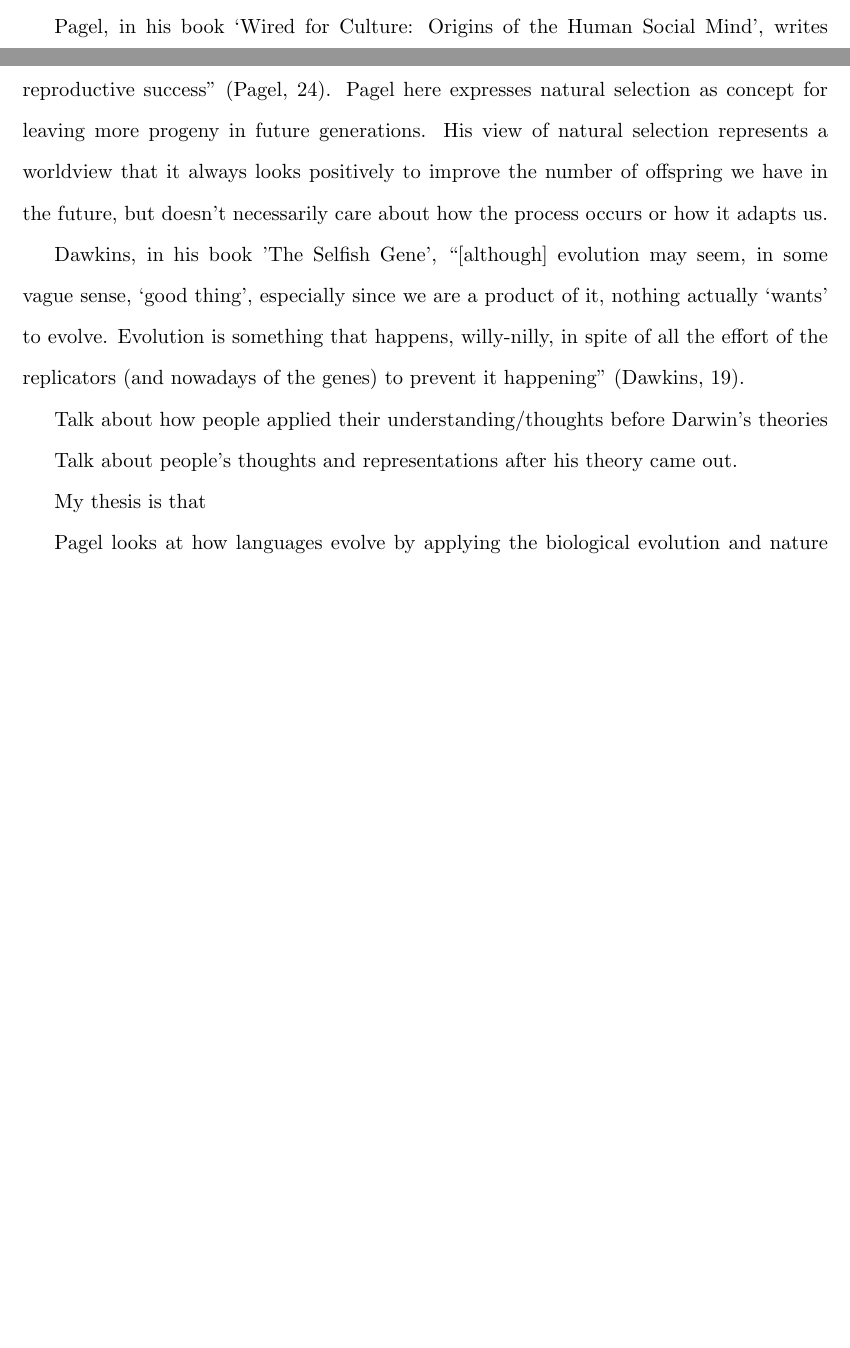
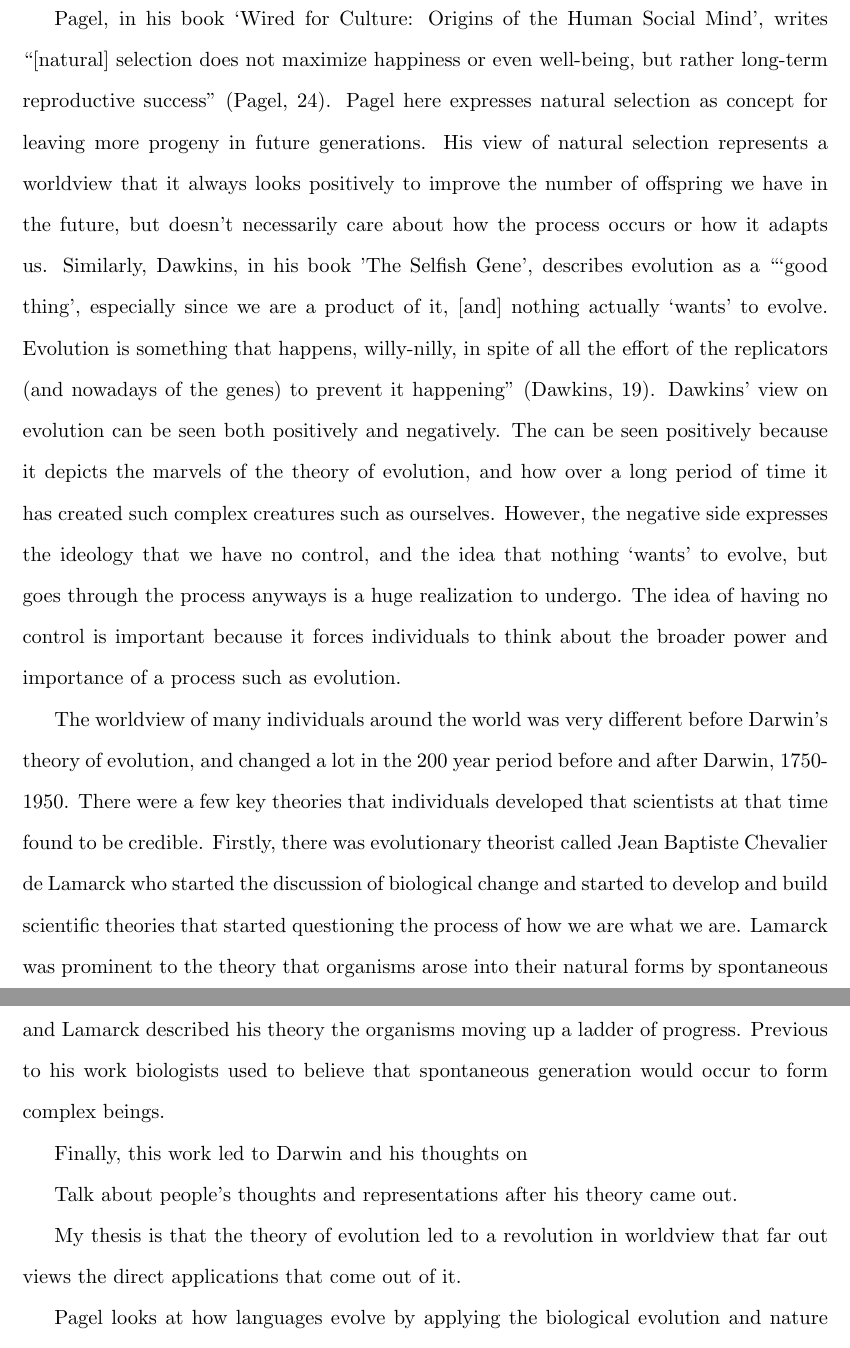
Before and after one commit to AbhiAgarwal/gallatin, a LaTeX document (Classes/The Darwinian Revolution/Essay3/Agarwal.tex): two parts of pages 2 and 3 of 4 before the commit and two parts of pages 3 and 4 of 5 after it, joined at a grey line, cut so that both start at the same text, the shorter picture padded with empty space. Compiled offline with pdfLaTeX.

Commit message:
Half way?

````diff
--- a/Classes/The Darwinian Revolution/Essay3/Agarwal.tex
+++ b/Classes/The Darwinian Revolution/Essay3/Agarwal.tex
@@ -54,22 +53,23 @@
 
 \par Moreover, another interesting observation is that different people who have written about theories involving Darwin's theory have different views of defining natural selection or the theory of evolution. This is interesting to observe as it depicts the ways these authors have thought about these theories, and applied it in their own ways. The theory of evolution involves a lot of different components to it, and in order to understand the worldview that their theories represent it is important to note how they portray it. Different individuals form different opinions on the theory given their personal assumptions beforehand, and also mould it to apply to their topic.
 
-\par Pagel, in his book `Wired for Culture: Origins of the Human Social Mind', writes ``[natural] selection does not maximize happiness or even well-being, but rather long-term reproductive success" (Pagel, 24). Pagel here expresses natural selection as concept for leaving more progeny in future generations. His view of natural selection represents a worldview that it always looks positively to improve the number of offspring we have in the future, but doesn't necessarily care about how the process occurs or how it adapts us.
-
-\par Dawkins, in his book 'The Selfish Gene', ``[although] evolution may seem, in some vague sense, `good thing', especially since we are a product of it, nothing actually `wants' to evolve. Evolution is something that happens, willy-nilly, in spite of all the effort of the replicators (and nowadays of the genes) to prevent it happening" (Dawkins, 19).
+\par Pagel, in his book `Wired for Culture: Origins of the Human Social Mind', writes ``[natural] selection does not maximize happiness or even well-being, but rather long-term reproductive success" (Pagel, 24). Pagel here expresses natural selection as concept for leaving more progeny in future generations. His view of natural selection represents a worldview that it always looks positively to improve the number of offspring we have in the future, but doesn't necessarily care about how the process occurs or how it adapts us. Similarly, Dawkins, in his book 'The Selfish Gene', describes evolution as a ```good thing', especially since we are a product of it, [and] nothing actually `wants' to evolve. Evolution is something that happens, willy-nilly, in spite of all the effort of the replicators (and nowadays of the genes) to prevent it happening" (Dawkins, 19). Dawkins' view on evolution can be seen both positively and negatively. The can be seen positively because it depicts the marvels of the theory of evolution, and how over a long period of time it has created such complex creatures such as ourselves. However, the negative side expresses the ideology that we have no control, and the idea that nothing `wants' to evolve, but goes through the process anyways is a huge realization to undergo. The idea of having no control is important because it forces individuals to think about the broader power and importance of a process such as evolution.
 
 % 1. THEORIES PREVIOUS TO DARWIN'S THEORY OF EVOLUTION - BRIEF INTRODUCTION
+% 500 words
 
-\par Talk about how people applied their understanding/thoughts before Darwin's theories
+\par The worldview of many individuals around the world was very different before Darwin's theory of evolution, and changed a lot in the 200 year period before and after Darwin, 1750-1950. There were a few key theories that individuals developed that scientists at that time found to be credible. Firstly, there was evolutionary theorist called Jean Baptiste Chevalier de Lamarck who started the discussion of biological change and started to develop and build scientific theories that started questioning the process of how we are what we are. Lamarck was prominent to the theory that organisms arose into their natural forms by spontaneous generation, then were transmuted over a long period of time to becoming more complex, and Lamarck described his theory the organisms moving up a ladder of progress. Previous to his work biologists used to believe that spontaneous generation would occur to form complex beings.
+
+\par Finally, this work led to Darwin and his thoughts on
 
 % THESIS:
 % THESIS THAT DARWIN'S THEORY CREATED A REVOLUTION BY ALLOWING US TO EXPLAIN HOW THINGS CHANGED OR ADAPTED, AND WHY THEY CHANGED OR ADAPTED.
 % There as no framework to explain how things such as culture before, but now there exists a theory that allows us t	o explain everything.
-
+% 1000 words
 
 \par Talk about people's thoughts and representations after his theory came out.
 
-\par My thesis is that
+\par My thesis is that the theory of evolution led to a revolution in worldview that far out views the direct applications that come out of it.
 
 \par Pagel looks at how languages evolve by applying the biological evolution and nature selection theory as a template.
 
````
Also changed, not shown: Classes/The Darwinian Revolution/Essay3/Agarwal.pdf, Classes/The Darwinian Revolution/Essay3/Agarwal.tex (14 more changed lines), 2 other files.
